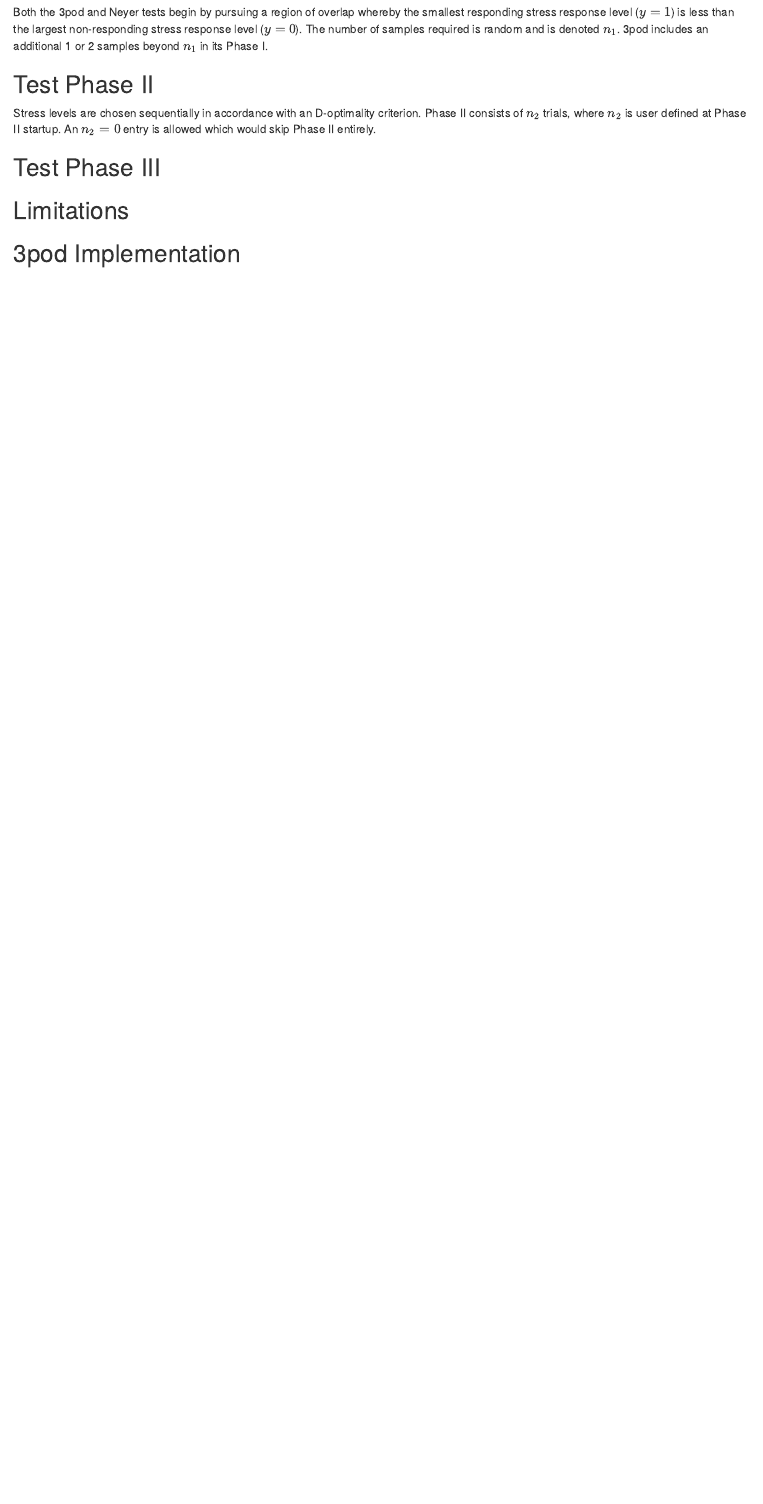
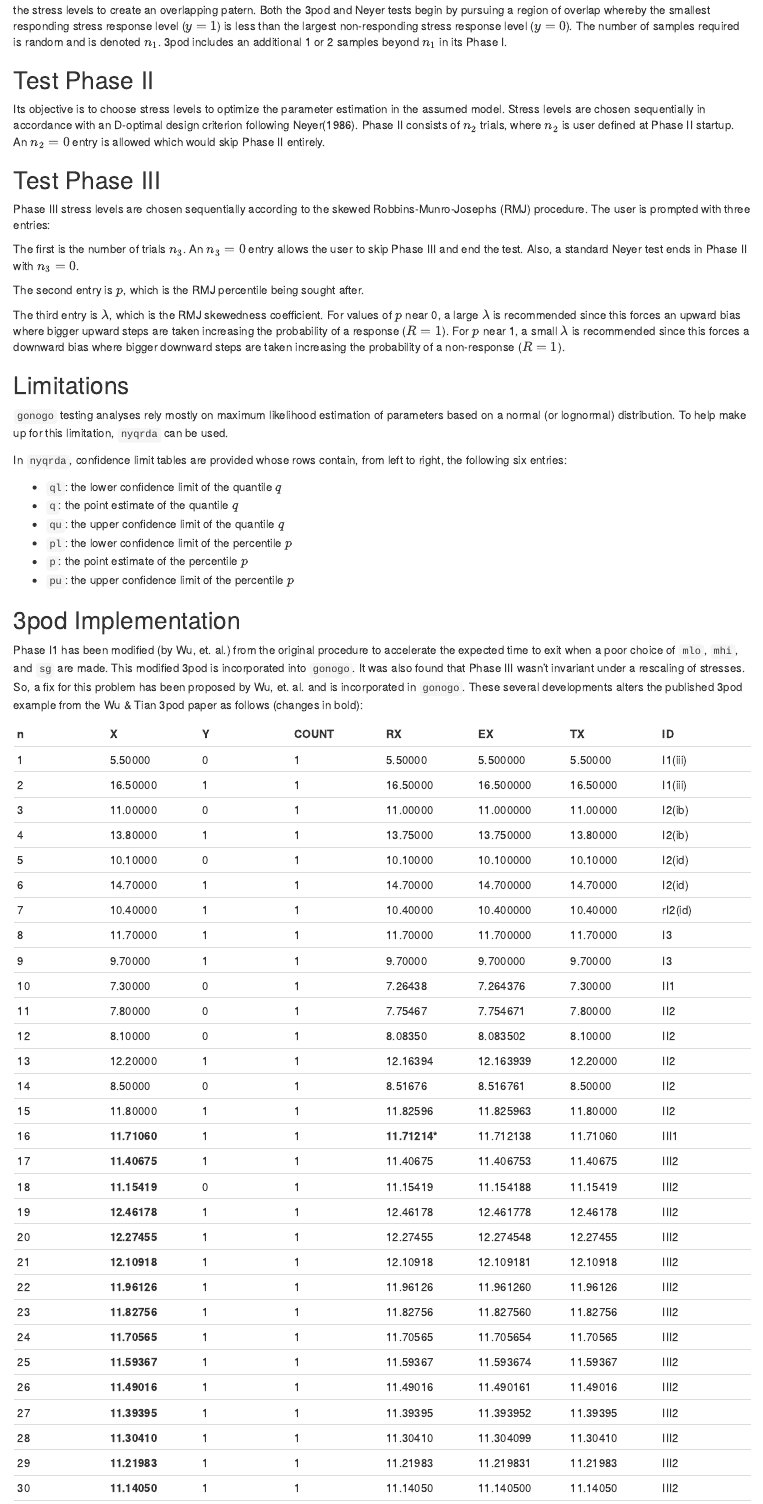
Before and after one commit to AFIT-R/gonogo, an R Markdown document (vignettes/gonogo.Rmd): the page in a window 1100 px wide, from 1610 px down before the commit and from 1660 px down after it. Rendered offline with R 4.5, knitr and Pandoc, with nearby package versions.

Commit message:
more vignette updates

```diff
--- a/vignettes/gonogo.Rmd
+++ b/vignettes/gonogo.Rmd
@@ -80,18 +81,68 @@ The variable named `z` has special meaning for `gonogo`. With the `newz = F` opt
 
 ## Test Phase I
 
-Both the 3pod and Neyer tests begin by pursuing a region of overlap whereby the smallest responding stress response level ($y=1$) is less than the largest non-responding stress response level ($y=0$). The number of samples required is random and is denoted $n_1$. 3pod includes an additional 1 or 2 samples beyond $n_1$ in its Phase I.
+The objective of Phase I is to quickly identify a reasonable experimental range by obtaining some response and nonresponse values and to move the stress levels to create an overlapping patern. Both the 3pod and Neyer tests begin by pursuing a region of overlap whereby the smallest responding stress response level ($y=1$) is less than the largest non-responding stress response level ($y=0$). The number of samples required is random and is denoted $n_1$. 3pod includes an additional 1 or 2 samples beyond $n_1$ in its Phase I.
 
 ## Test Phase II
 
-Stress levels are chosen sequentially in accordance with an D-optimality criterion. Phase II consists of $n_2$ trials, where $n_2$ is user defined at Phase II startup. An $n_2 = 0$ entry is allowed which would skip Phase II entirely.
+Its objective is to choose stress levels to optimize the parameter estimation in the assumed model. Stress levels are chosen sequentially in accordance with an D-optimal design criterion following Neyer(1986). Phase II consists of $n_2$ trials, where $n_2$ is user defined at Phase II startup. An $n_2 = 0$ entry is allowed which would skip Phase II entirely.
 
 ## Test Phase III
 
+Phase III stress levels are chosen sequentially according to the skewed Robbins-Munro-Josephs (RMJ) procedure. The user is prompted with three entries:
 
+The first is the number of trials $n_3$. An $n_3 = 0$ entry allows the user to skip Phase III and end the test. Also, a standard Neyer test ends in Phase II with $n_3 = 0$.
+
+The second entry is $p$, which is the RMJ percentile being sought after.
+
+The third entry is $\lambda$, which is the RMJ skewedness coefficient. For values of $p$ near 0, a large $\lambda$ is recommended since this forces an upward bias where bigger upward steps are taken increasing the probability of a response ($R = 1$). For $p$ near 1, a small $\lambda$ is recommended since this forces a downward bias where bigger downward steps are taken increasing the probability of a non-response ($R = 1$).
 
 ## Limitations
 
+`gonogo` testing analyses rely mostly on maximum likelihood estimation of parameters based on a normal (or lognormal) distribution. To help make up for this limitation, `nyqrda` can be used.
 
+In `nyqrda`, confidence limit tables are provided whose rows contain, from left to right, the following six entries:
+
+ - `ql`: the lower confidence limit of the quantile $q$
+ - `q`: the point estimate of the quantile $q$
+ - `qu`: the upper confidence limit of the quantile $q$
+ - `pl`: the lower confidence limit of the percentile $p$
+ - `p`: the point estimate of the percentile $p$
+ - `pu`: the upper confidence limit of the percentile $p$
 
 ## 3pod Implementation
+
+Phase I1 has been modified (by Wu, et. al.) from the original procedure to accelerate the expected time to exit when a poor choice of `mlo`, `mhi`, and `sg` are made. This modified 3pod is incorporated into `gonogo`. It was also found that Phase III wasn't invariant under a rescaling of stresses. So, a fix for this problem has been proposed by Wu, et. al. and is incorporated in `gonogo`. These several developments alters the published 3pod example from the Wu & Tian 3pod paper as follows (changes in bold):
+
+| n |     X     | Y | COUNT | RX | EX | TX | ID
+|-|-|-|-|-|-|-|-|
+| 1 |   5.50000 | 0 | 1 |  5.50000  |  5.500000 |  5.50000 | I1(iii)
+| 2 |  16.50000 | 1 | 1 | 16.50000  | 16.500000 | 16.50000 | I1(iii)
+| 3 |  11.00000 | 0 | 1 | 11.00000  | 11.000000 | 11.00000 |  I2(ib)
+| 4 |  13.80000 | 1 | 1 | 13.75000  | 13.750000 | 13.80000 |  I2(ib)
+| 5 |  10.10000 | 0 | 1 | 10.10000  | 10.100000 | 10.10000 |  I2(id)
+| 6 |  14.70000 | 1 | 1 | 14.70000  | 14.700000 | 14.70000 |  I2(id)
+| 7 |  10.40000 | 1 | 1 | 10.40000  | 10.400000 | 10.40000 | rI2(id)
+| 8 |  11.70000 | 1 | 1 | 11.70000  | 11.700000 | 11.70000 |      I3
+| 9 |   9.70000 | 1 | 1 |  9.70000  |  9.700000 |  9.70000 |      I3
+| 10 |  7.30000 | 0 | 1 |  7.26438  |  7.264376 |  7.30000 |     II1
+| 11 |  7.80000 | 0 | 1 |  7.75467  |  7.754671 |  7.80000 |     II2
+| 12 |  8.10000 | 0 | 1 |  8.08350  |  8.083502 |  8.10000 |     II2
+| 13 | 12.20000 | 1 | 1 | 12.16394  | 12.163939 | 12.20000 |     II2
+| 14 |  8.50000 | 0 | 1 |  8.51676  |  8.516761 |  8.50000 |     II2
+| 15 | 11.80000 | 1 | 1 | 11.82596  | 11.825963 | 11.80000 |     II2
+| 16 | __11.71060__ | 1 | 1 | __11.71214* __ | 11.712138 | 11.71060 |    III1
+| 17 | __11.40675__ | 1 | 1 | 11.40675  | 11.406753 | 11.40675 |    III2
+| 18 | __11.15419__ | 0 | 1 | 11.15419  | 11.154188 | 11.15419 |    III2
+| 19 | __12.46178__ | 1 | 1 | 12.46178  | 12.461778 | 12.46178 |    III2
+| 20 | __12.27455__ | 1 | 1 | 12.27455  | 12.274548 | 12.27455 |    III2
+| 21 | __12.10918__ | 1 | 1 | 12.10918  | 12.109181 | 12.10918 |    III2
+| 22 | __11.96126__ | 1 | 1 | 11.96126  | 11.961260 | 11.96126 |    III2
+| 23 | __11.82756__ | 1 | 1 | 11.82756  | 11.827560 | 11.82756 |    III2
+| 24 | __11.70565__ | 1 | 1 | 11.70565  | 11.705654 | 11.70565 |    III2
+| 25 | __11.59367__ | 1 | 1 | 11.59367  | 11.593674 | 11.59367 |    III2
+| 26 | __11.49016__ | 1 | 1 | 11.49016  | 11.490161 | 11.49016 |    III2
+| 27 | __11.39395__ | 1 | 1 | 11.39395  | 11.393952 | 11.39395 |    III2
+| 28 | __11.30410__ | 1 | 1 | 11.30410  | 11.304099 | 11.30410 |    III2
+| 29 | __11.21983__ | 1 | 1 | 11.21983  | 11.219831 | 11.21983 |    III2
+| 30 | __11.14050__ | 1 | 1 | 11.14050  | 11.140500 | 11.14050 |    III2
```
Also changed, not shown: vignettes/gonogo.Rmd (14 more changed lines).
